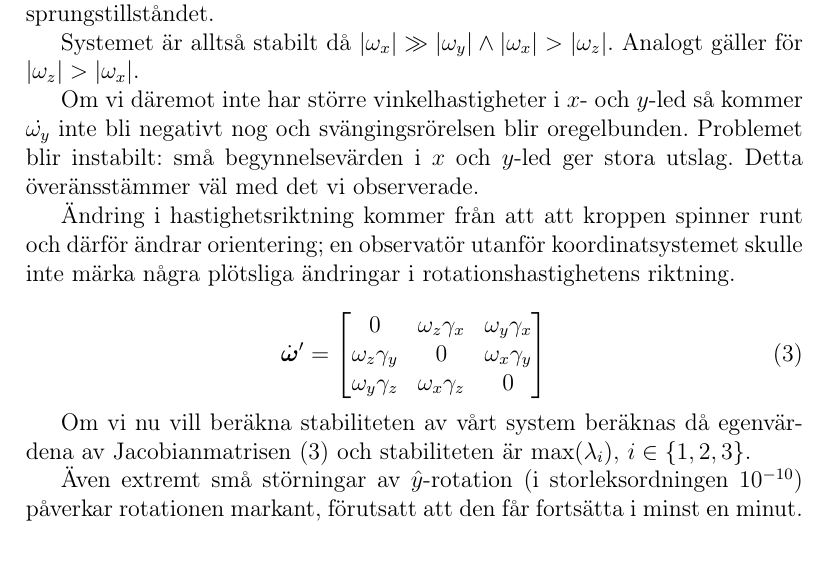
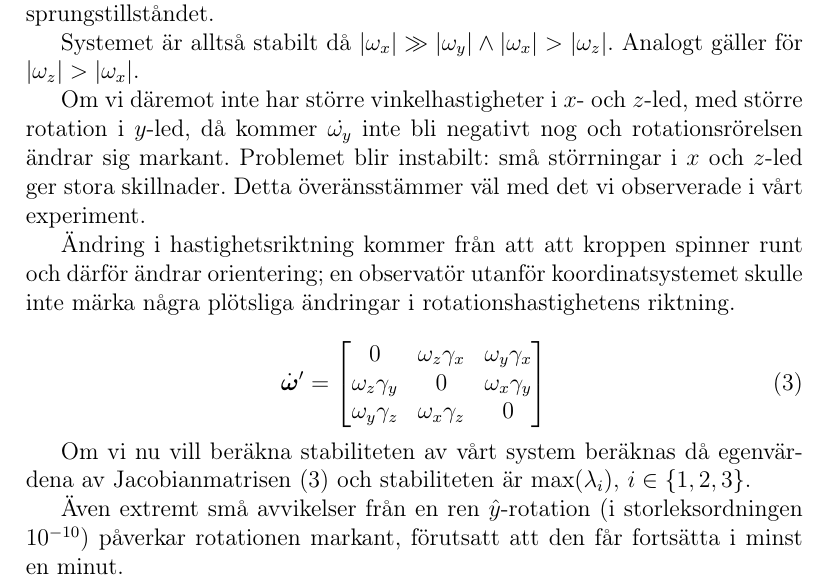
Before and after one commit to m4rw3r/Mek2Inl-mning2, a LaTeX paper (rapport.tex): part of page 7 of 9, cut so that both start at the same text. Compiled offline with pdfLaTeX.

Commit message:
Played around with WORDS in uppgift 3

```diff
--- a/rapport.tex
+++ b/rapport.tex
@@ -320,10 +320,10 @@
 		Analogt gäller för $|\omega_z| > |\omega_x|$.
 
 		Om vi däremot inte har större
-		vinkelhastigheter i $x$- och $y$-led så kommer $\dot{\omega_y}$ inte bli negativt
-		nog och svängingsrörelsen blir oregelbunden. Problemet blir instabilt: små
-		begynnelsevärden i $x$ och $y$-led ger stora utslag. Detta överänsstämmer väl med
-		det vi observerade.
+		vinkelhastigheter i $x$- och $z$-led, med större rotation i $y$-led, då kommer $\dot{\omega_y}$ inte bli negativt
+		nog och rotationsrörelsen ändrar sig markant. Problemet blir instabilt: små
+		störrningar i $x$ och $z$-led ger stora skillnader. Detta överänsstämmer väl med
+		det vi observerade i vårt experiment.
 
 		Ändring i hastighetsriktning kommer från att att kroppen spinner runt och därför
 		ändrar orientering; en observatör utanför koordinatsystemet skulle inte märka
@@ -359,7 +359,7 @@
 			röd $=\hat{z}$-rotation. Prickarna representerar stabilitet i diskreta punkter, där 0 och under är stabilt.}
 		\end{figure}
 
-		Även extremt små störningar av $\hat{y}$-rotation (i storleksordningen $10^{-10}$) påverkar rotationen markant,
+		Även extremt små avvikelser från en ren $\hat{y}$-rotation (i storleksordningen $10^{-10}$) påverkar rotationen markant,
 		förutsatt att den får fortsätta i minst en minut.
 
 		% Resonera kring graferna
```
